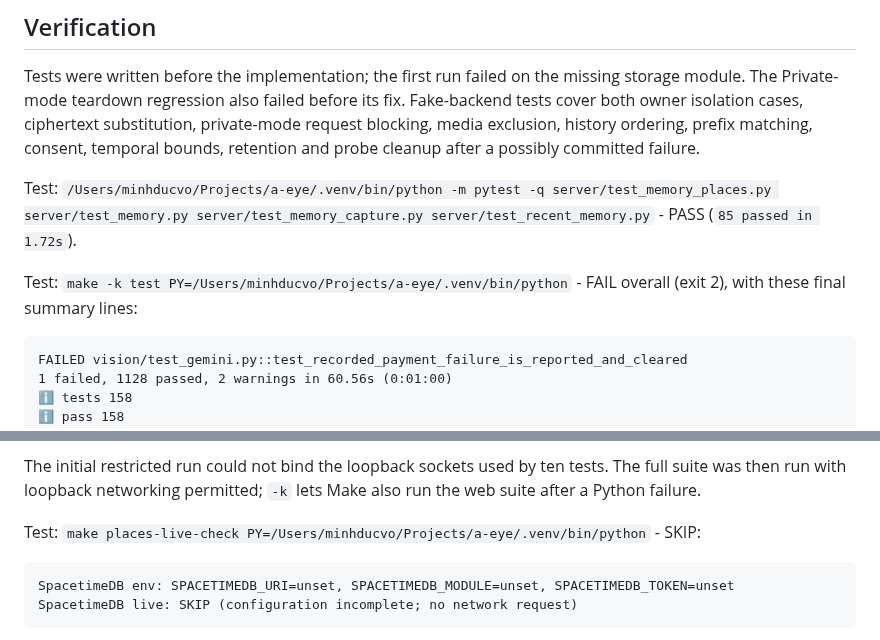
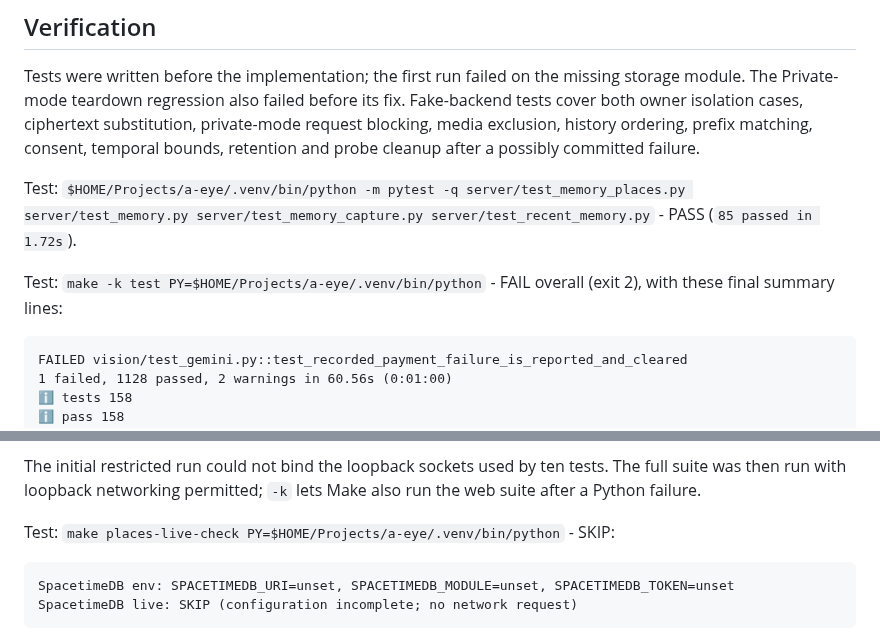
Before and after one commit to minhducvo04/a-eye, a Markdown page: docs/results/places-db.md, 2 parts joined by grey strips. Drawn GitHub-style.

````diff
--- a/docs/results/places-db.md
+++ b/docs/results/places-db.md
@@ -41,9 +41,9 @@ The Private-mode teardown regression also failed before its fix. Fake-backend te
 isolation cases, ciphertext substitution, private-mode request blocking, media exclusion, history ordering,
 prefix matching, consent, temporal bounds, retention and probe cleanup after a possibly committed failure.
 
-Test: `/Users/minhducvo/Projects/a-eye/.venv/bin/python -m pytest -q server/test_memory_places.py server/test_memory.py server/test_memory_capture.py server/test_recent_memory.py` - PASS (`85 passed in 1.72s`).
+Test: `$HOME/Projects/a-eye/.venv/bin/python -m pytest -q server/test_memory_places.py server/test_memory.py server/test_memory_capture.py server/test_recent_memory.py` - PASS (`85 passed in 1.72s`).
 
-Test: `make -k test PY=/Users/minhducvo/Projects/a-eye/.venv/bin/python` - FAIL overall (exit 2), with these final summary lines:
+Test: `make -k test PY=$HOME/Projects/a-eye/.venv/bin/python` - FAIL overall (exit 2), with these final summary lines:
 
 ```text
 FAILED vision/test_gemini.py::test_recorded_payment_failure_is_reported_and_cleared
@@ -64,7 +64,7 @@ test keys. All 158 web tests passed.
 The initial restricted run could not bind the loopback sockets used by ten tests. The full suite was then
 run with loopback networking permitted; `-k` lets Make also run the web suite after a Python failure.
 
-Test: `make places-live-check PY=/Users/minhducvo/Projects/a-eye/.venv/bin/python` - SKIP:
+Test: `make places-live-check PY=$HOME/Projects/a-eye/.venv/bin/python` - SKIP:
 
 ```text
 SpacetimeDB env: SPACETIMEDB_URI=unset, SPACETIMEDB_MODULE=unset, SPACETIMEDB_TOKEN=unset
````
Also changed, not shown: docs/results/accounts.md (+3 -3 lines).
